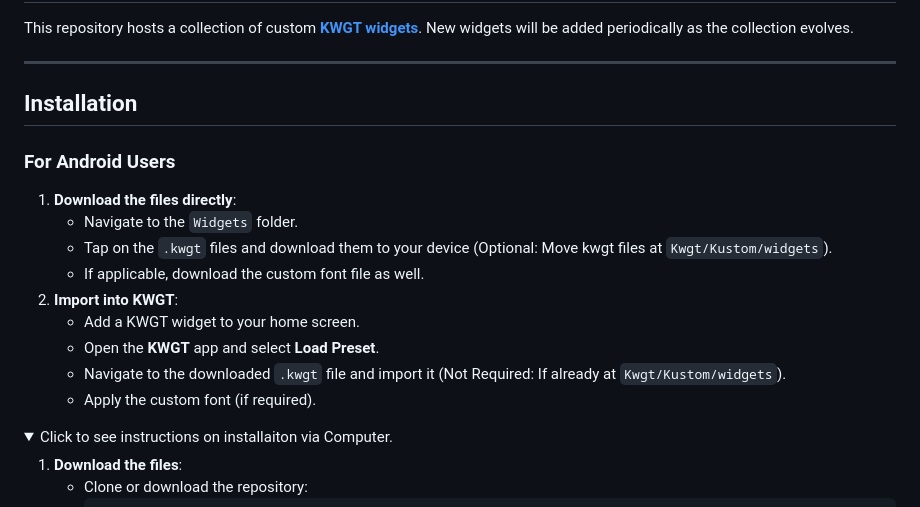
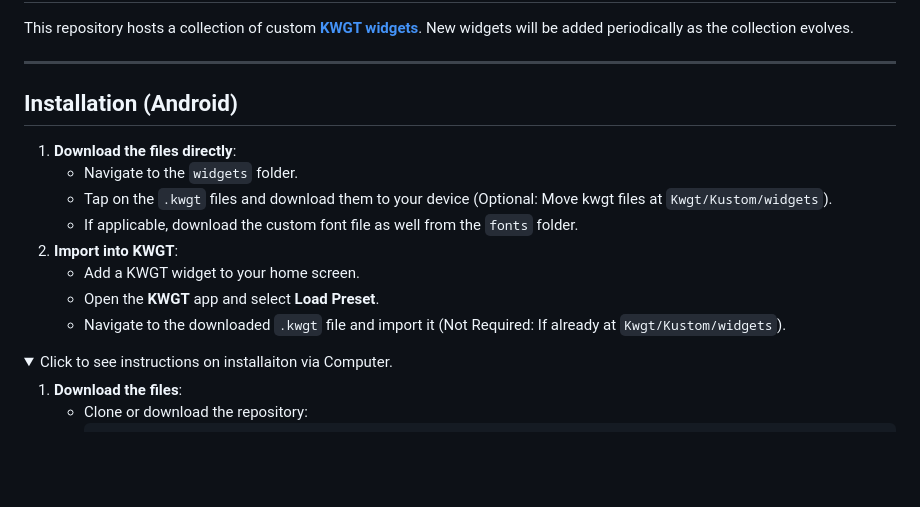
Before and after one commit to AumGupta/KWGT-Widgets, a Markdown page: README.md, the part around the change. Rendered like a GitHub page; folded sections open; blank space fills up the shorter version.

Commit message:
Minor Update README.md

```diff
--- a/README.md
+++ b/README.md
@@ -4,18 +4,15 @@ This repository hosts a collection of custom [**KWGT widgets**](https://docs.kus
 
 ---
 
-## Installation
-
-### For Android Users
+## Installation (Android)
 1. **Download the files directly**:
-   - Navigate to the `Widgets` folder.
+   - Navigate to the `widgets` folder.
    - Tap on the `.kwgt` files and download them to your device (Optional: Move kwgt files at `Kwgt/Kustom/widgets`).
-   - If applicable, download the custom font file as well.
+   - If applicable, download the custom font file as well from the `fonts` folder.
 2. **Import into KWGT**:
    - Add a KWGT widget to your home screen.
    - Open the **KWGT** app and select **Load Preset**.
    - Navigate to the downloaded `.kwgt` file and import it (Not Required: If already at `Kwgt/Kustom/widgets`).
-   - Apply the custom font (if required).
 
 <details>
   <summary>Click to see instructions on installaiton via Computer.</summary>
```
